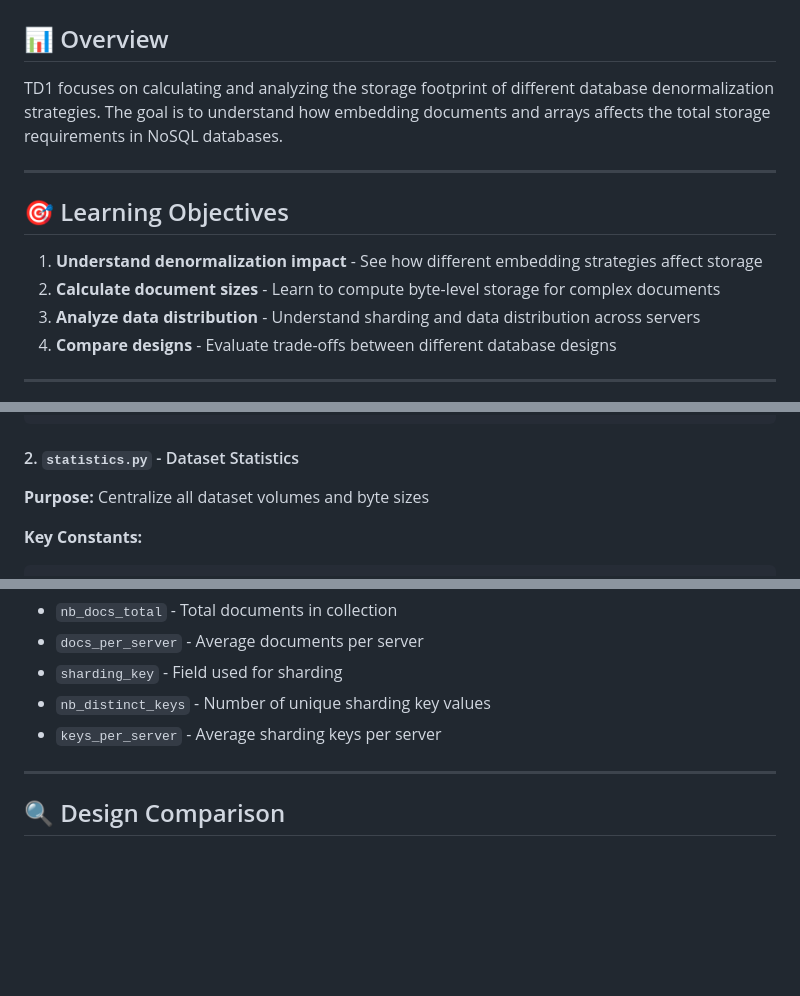
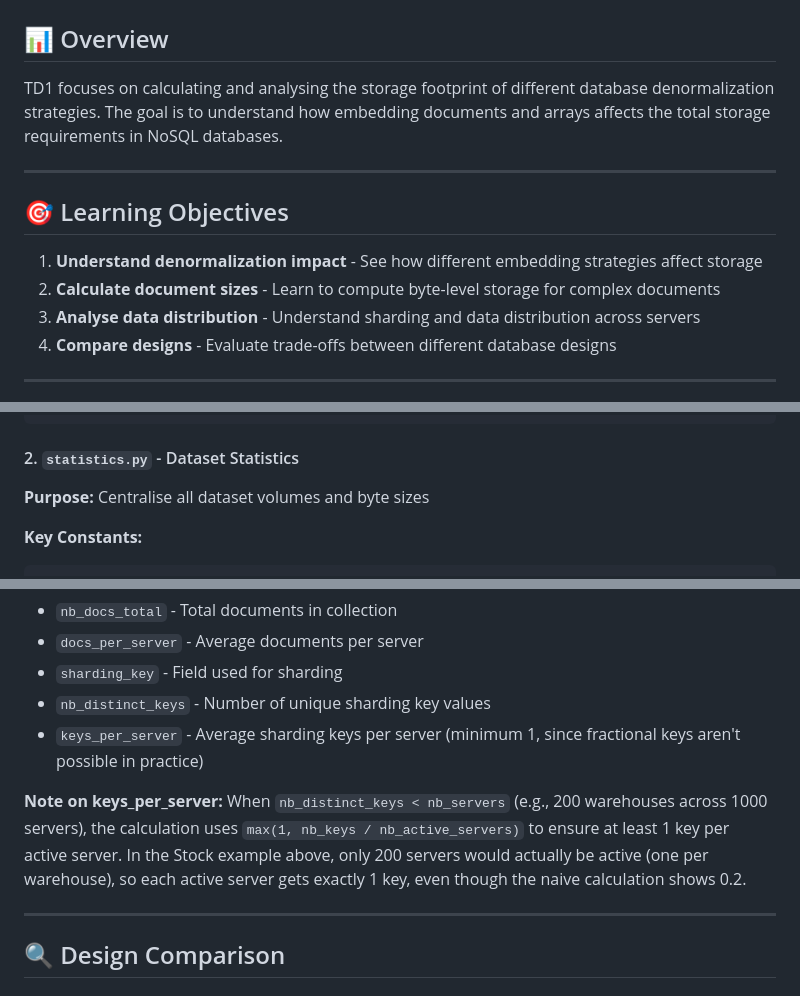
Before and after one commit to GitJeremyy/big_data_structure, a Markdown page: README_TD1.md, 3 parts joined by grey strips. Rendered like a GitHub page; blank space fills up the shorter version.

````diff
--- a/README_TD1.md
+++ b/README_TD1.md
@@ -2,7 +2,7 @@
 
 ## 📊 Overview
 
-TD1 focuses on calculating and analyzing the storage footprint of different database denormalization strategies. The goal is to understand how embedding documents and arrays affects the total storage requirements in NoSQL databases.
+TD1 focuses on calculating and analysing the storage footprint of different database denormalization strategies. The goal is to understand how embedding documents and arrays affects the total storage requirements in NoSQL databases.
 
 ---
 
@@ -10,7 +10,7 @@ TD1 focuses on calculating and analyzing the storage footprint of different data
 
 1. **Understand denormalization impact** - See how different embedding strategies affect storage
 2. **Calculate document sizes** - Learn to compute byte-level storage for complex documents
-3. **Analyze data distribution** - Understand sharding and data distribution across servers
+3. **Analyse data distribution** - Understand sharding and data distribution across servers
 4. **Compare designs** - Evaluate trade-offs between different database designs
 
 ---
@@ -39,7 +39,7 @@ type == "object" → "object" or "reference"
 ```
 
 #### 2. `statistics.py` - Dataset Statistics
-**Purpose:** Centralize all dataset volumes and byte sizes
+**Purpose:** Centralise all dataset volumes and byte sizes
 
 **Key Constants:**
 ```python
@@ -163,7 +163,9 @@ GET http://127.0.0.1:8000/TD1/shardingStats?db_signature=DB1
 - `docs_per_server` - Average documents per server
 - `sharding_key` - Field used for sharding
 - `nb_distinct_keys` - Number of unique sharding key values
-- `keys_per_server` - Average sharding keys per server
+- `keys_per_server` - Average sharding keys per server (minimum 1, since fractional keys aren't possible in practice)
+
+**Note on keys_per_server:** When `nb_distinct_keys < nb_servers` (e.g., 200 warehouses across 1000 servers), the calculation uses `max(1, nb_keys / nb_active_servers)` to ensure at least 1 key per active server. In the Stock example above, only 200 servers would actually be active (one per warehouse), so each active server gets exactly 1 key, even though the naive calculation shows 0.2.
 
 ---
 
````
Also changed, not shown: README.md (+2 -2 lines), README_TD2.md (+3 -3 lines).
